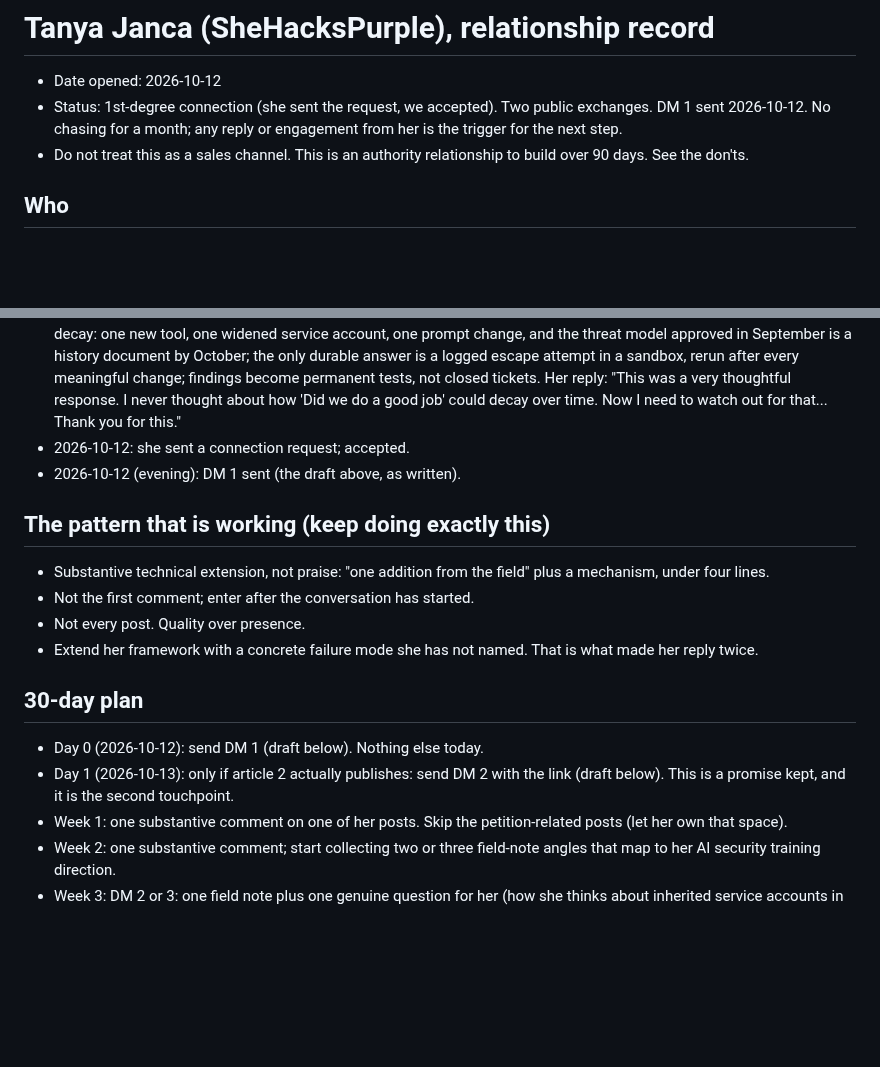
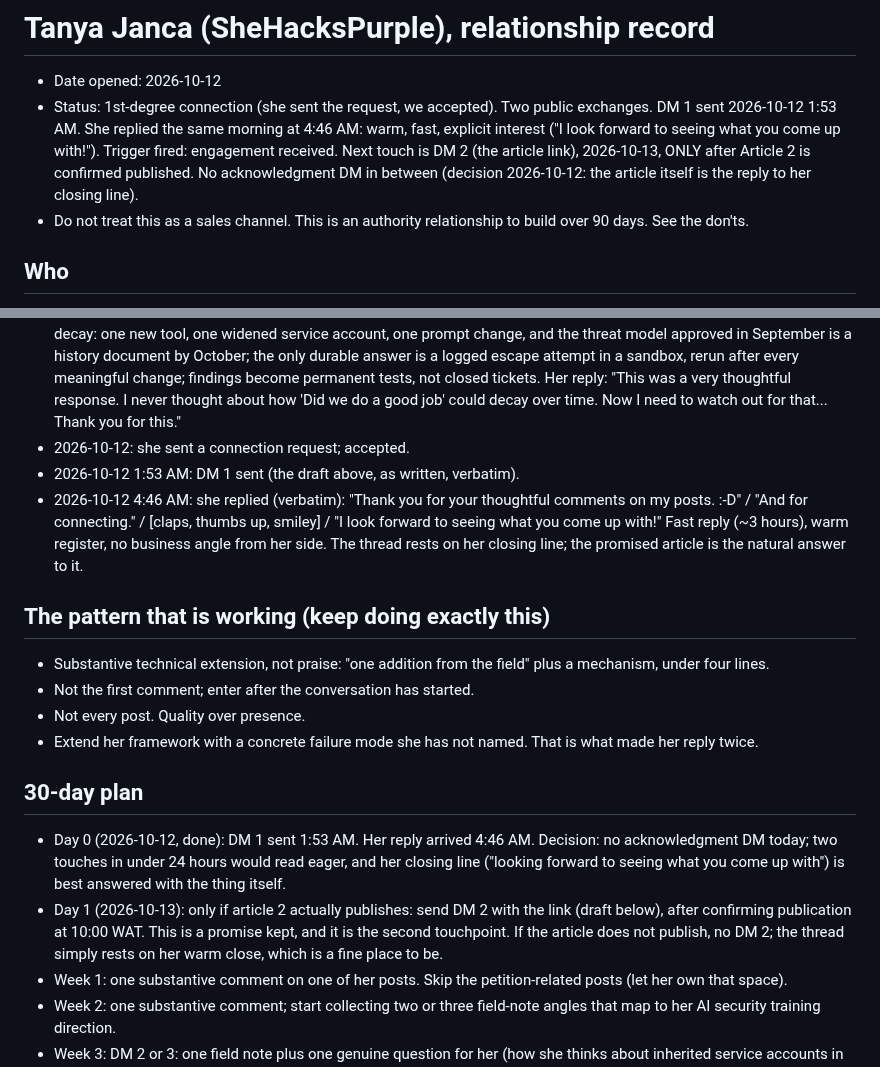
Before and after one commit to Teamthy/linkedin_emphire, a Markdown page: linkedin_emphire/NETWORKING/tanya-janca.md, 2 parts joined by grey strips. GitHub-like rendering; blank space fills up the shorter version.

Commit message:
Tanya record: DM 1 sent 1:53AM, warm reply 4:46AM, trigger fired; no acknowledgment DM, article is the reply
Co-authored-by: arena-agent <297053741+arena-agent@users.noreply.github.com>

```diff
--- a/linkedin_emphire/NETWORKING/tanya-janca.md
+++ b/linkedin_emphire/NETWORKING/tanya-janca.md
@@ -1,7 +1,7 @@
 # Tanya Janca (SheHacksPurple), relationship record
 
 - Date opened: 2026-10-12
-- Status: 1st-degree connection (she sent the request, we accepted). Two public exchanges. DM 1 sent 2026-10-12. No chasing for a month; any reply or engagement from her is the trigger for the next step.
+- Status: 1st-degree connection (she sent the request, we accepted). Two public exchanges. DM 1 sent 2026-10-12 1:53 AM. She replied the same morning at 4:46 AM: warm, fast, explicit interest ("I look forward to seeing what you come up with!"). Trigger fired: engagement received. Next touch is DM 2 (the article link), 2026-10-13, ONLY after Article 2 is confirmed published. No acknowledgment DM in between (decision 2026-10-12: the article itself is the reply to her closing line).
 - Do not treat this as a sales channel. This is an authority relationship to build over 90 days. See the don'ts.
 
 ## Who
@@ -23,7 +23,8 @@
 - ~5 days ago: Timothy commented on a thread (original post title/link not recorded [PLACEHOLDER: log the post when seen]). His point: an agent does not get its own permissions, it inherits service accounts; if the credential can reach the table, the agent can act on it; that inheritance is almost never written down. He closed by quoting her line "telling your agent to behave itself is not a security boundary" as the cleanest version of the point. Her reply: "Oh do I ever agree with you. Thank you for pointing this out!"
 - ~3 days ago: Timothy commented with two field extensions. (1) Egress restriction misses the quietest exfil because it rides the approved channels: if the agent can fetch URLs, the fetch is the egress pipe; if it can render a markdown image, post a comment, or open a ticket, data leaves through doors opened on purpose. (2) "Did we do a good job" has answer decay: one new tool, one widened service account, one prompt change, and the threat model approved in September is a history document by October; the only durable answer is a logged escape attempt in a sandbox, rerun after every meaningful change; findings become permanent tests, not closed tickets. Her reply: "This was a very thoughtful response. I never thought about how 'Did we do a good job' could decay over time. Now I need to watch out for that... Thank you for this."
 - 2026-10-12: she sent a connection request; accepted.
-- 2026-10-12 (evening): DM 1 sent (the draft above, as written).
+- 2026-10-12 1:53 AM: DM 1 sent (the draft above, as written, verbatim).
+- 2026-10-12 4:46 AM: she replied (verbatim): "Thank you for your thoughtful comments on my posts. :-D" / "And for connecting." / [claps, thumbs up, smiley] / "I look forward to seeing what you come up with!" Fast reply (~3 hours), warm register, no business angle from her side. The thread rests on her closing line; the promised article is the natural answer to it.
 
 ## The pattern that is working (keep doing exactly this)
 
@@ -34,8 +35,8 @@
 
 ## 30-day plan
 
-- Day 0 (2026-10-12): send DM 1 (draft below). Nothing else today.
-- Day 1 (2026-10-13): only if article 2 actually publishes: send DM 2 with the link (draft below). This is a promise kept, and it is the second touchpoint.
+- Day 0 (2026-10-12, done): DM 1 sent 1:53 AM. Her reply arrived 4:46 AM. Decision: no acknowledgment DM today; two touches in under 24 hours would read eager, and her closing line ("looking forward to seeing what you come up with") is best answered with the thing itself.
+- Day 1 (2026-10-13): only if article 2 actually publishes: send DM 2 with the link (draft below), after confirming publication at 10:00 WAT. This is a promise kept, and it is the second touchpoint. If the article does not publish, no DM 2; the thread simply rests on her warm close, which is a fine place to be.
 - Week 1: one substantive comment on one of her posts. Skip the petition-related posts (let her own that space).
 - Week 2: one substantive comment; start collecting two or three field-note angles that map to her AI security training direction.
 - Week 3: DM 2 or 3: one field note plus one genuine question for her (how she thinks about inherited service accounts in agents, or how DevSlop treats a specific class of AI-generated bug). A real question to a leader earns a real answer and shows you read her work.
```
